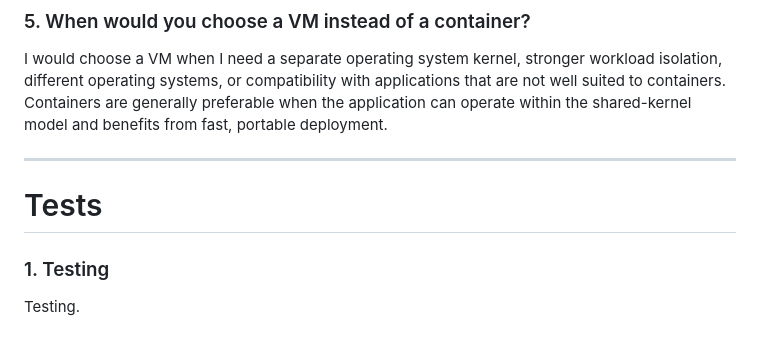
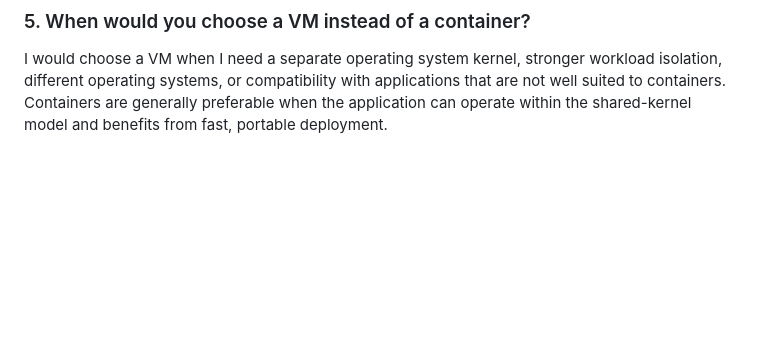
Before and after one commit to ViniciusPilan/flash-cards, a Markdown page: questions.md, the part around the change. GitHub-like rendering; blank space fills up the shorter version.

Commit message:
undo test: force changes

```diff
--- a/questions.md
+++ b/questions.md
@@ -187,10 +187,3 @@ Docker is primarily a container technology and ecosystem used to build and packa
 ### 5. When would you choose a VM instead of a container?
 
 I would choose a VM when I need a separate operating system kernel, stronger workload isolation, different operating systems, or compatibility with applications that are not well suited to containers. Containers are generally preferable when the application can operate within the shared-kernel model and benefits from fast, portable deployment.
-
----
-
-# Tests
-
-### 1. Testing
-Testing.
```
